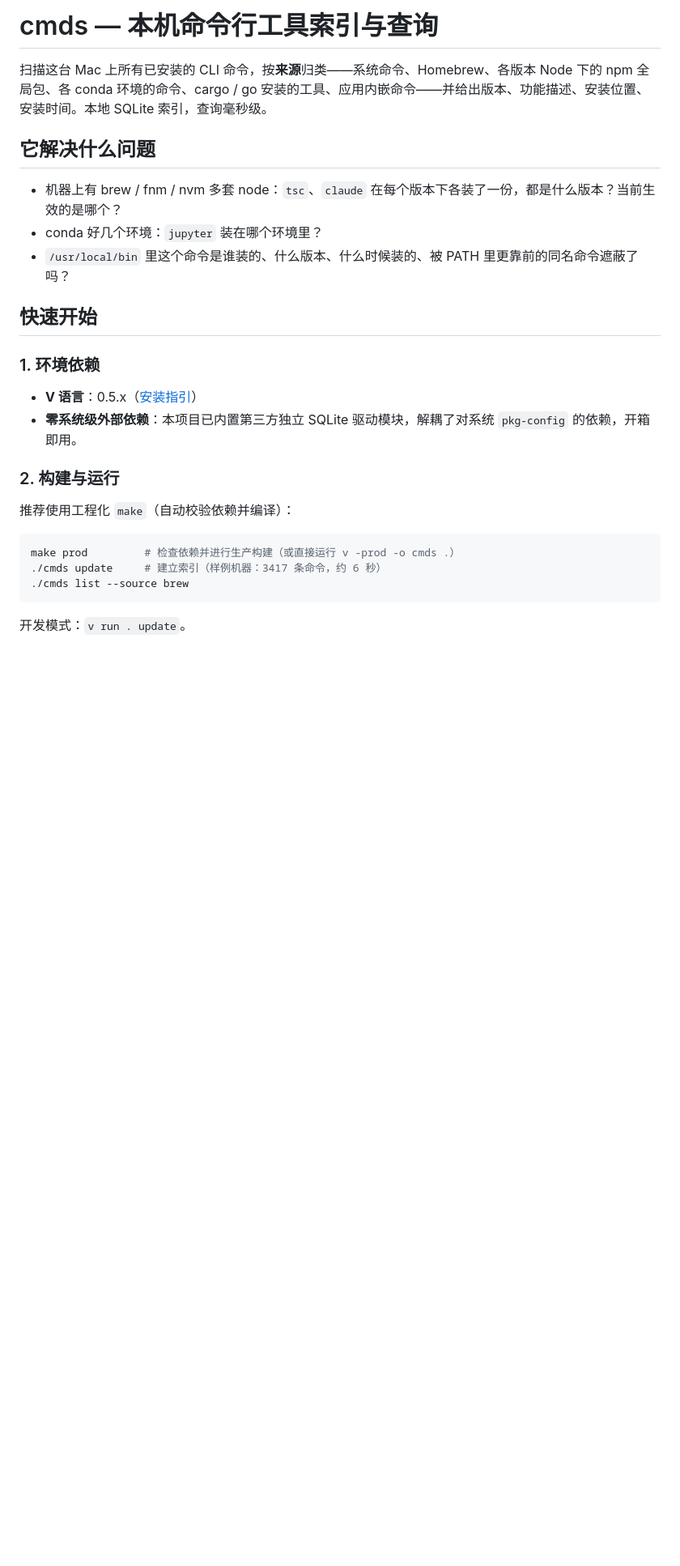
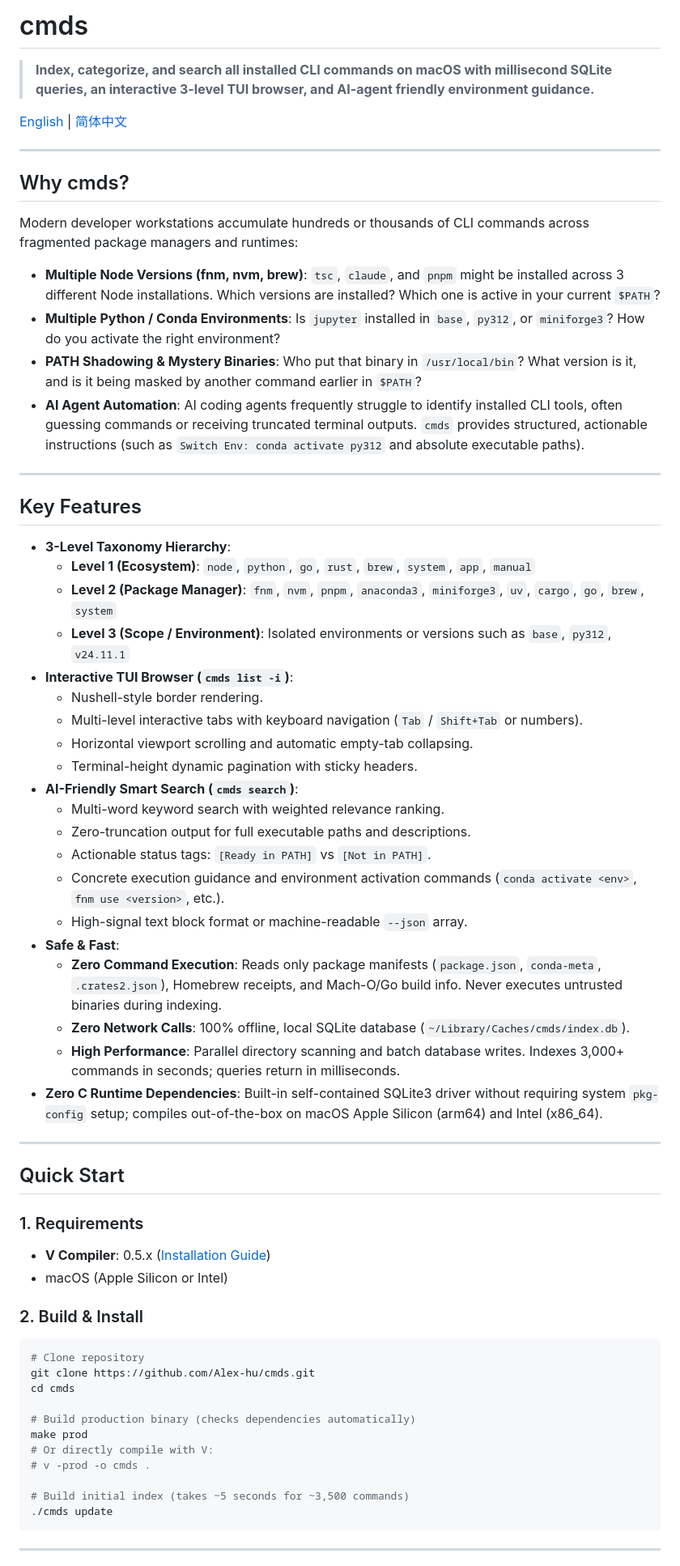
Before and after one commit to Alex-hu/cmds, a Markdown page: README.md, the part around one of its changes. Shown at 81% size. Rendered like a GitHub page; blank space fills up the shorter version.

Commit message:
docs: 重新编写中英文 README（默认英文版，附带中文版）

````diff
--- a/README.md
+++ b/README.md
@@ -1,29 +1,69 @@
-# cmds — 本机命令行工具索引与查询
+# cmds
 
-扫描这台 Mac 上所有已安装的 CLI 命令，按**来源**归类——系统命令、Homebrew、各版本 Node 下的 npm 全局包、各 conda 环境的命令、cargo / go 安装的工具、应用内嵌命令——并给出版本、功能描述、安装位置、安装时间。本地 SQLite 索引，查询毫秒级。
+> **Index, categorize, and search all installed CLI commands on macOS with millisecond SQLite queries, an interactive 3-level TUI browser, and AI-agent friendly environment guidance.**
 
-## 它解决什么问题
+[English](README.md) | [简体中文](README_zh.md)
 
-- 机器上有 brew / fnm / nvm 多套 node：`tsc`、`claude` 在每个版本下各装了一份，都是什么版本？当前生效的是哪个？
-- conda 好几个环境：`jupyter` 装在哪个环境里？
-- `/usr/local/bin` 里这个命令是谁装的、什么版本、什么时候装的、被 PATH 里更靠前的同名命令遮蔽了吗？
+---
 
-## 快速开始
+## Why cmds?
 
-### 1. 环境依赖
+Modern developer workstations accumulate hundreds or thousands of CLI commands across fragmented package managers and runtimes:
 
-- **V 语言**：0.5.x（[安装指引](https://vlang.io)）
-- **零系统级外部依赖**：本项目已内置第三方独立 SQLite 驱动模块，解耦了对系统 `pkg-config` 的依赖，开箱即用。
+- **Multiple Node Versions (fnm, nvm, brew)**: `tsc`, `claude`, and `pnpm` might be installed across 3 different Node installations. Which versions are installed? Which one is active in your current `$PATH`?
+- **Multiple Python / Conda Environments**: Is `jupyter` installed in `base`, `py312`, or `miniforge3`? How do you activate the right environment?
+- **PATH Shadowing & Mystery Binaries**: Who put that binary in `/usr/local/bin`? What version is it, and is it being masked by another command earlier in `$PATH`?
+- **AI Agent Automation**: AI coding agents frequently struggle to identify installed CLI tools, often guessing commands or receiving truncated terminal outputs. `cmds` provides structured, actionable instructions (such as `Switch Env: conda activate py312` and absolute executable paths).
 
-### 2. 构建与运行
+---
 
-推荐使用工程化 `make`（自动校验依赖并编译）：
+## Key Features
+
+- **3-Level Taxonomy Hierarchy**:
+  - **Level 1 (Ecosystem)**: `node`, `python`, `go`, `rust`, `brew`, `system`, `app`, `manual`
+  - **Level 2 (Package Manager)**: `fnm`, `nvm`, `pnpm`, `anaconda3`, `miniforge3`, `uv`, `cargo`, `go`, `brew`, `system`
+  - **Level 3 (Scope / Environment)**: Isolated environments or versions such as `base`, `py312`, `v24.11.1`
+- **Interactive TUI Browser (`cmds list -i`)**:
+  - Nushell-style border rendering.
+  - Multi-level interactive tabs with keyboard navigation (`Tab` / `Shift+Tab` or numbers).
+  - Horizontal viewport scrolling and automatic empty-tab collapsing.
+  - Terminal-height dynamic pagination with sticky headers.
+- **AI-Friendly Smart Search (`cmds search`)**:
+  - Multi-word keyword search with weighted relevance ranking.
+  - Zero-truncation output for full executable paths and descriptions.
+  - Actionable status tags: `[Ready in PATH]` vs `[Not in PATH]`.
+  - Concrete execution guidance and environment activation commands (`conda activate <env>`, `fnm use <version>`, etc.).
+  - High-signal text block format or machine-readable `--json` array.
+- **Safe & Fast**:
+  - **Zero Command Execution**: Reads only package manifests (`package.json`, `conda-meta`, `.crates2.json`), Homebrew receipts, and Mach-O/Go build info. Never executes untrusted binaries during indexing.
+  - **Zero Network Calls**: 100% offline, local SQLite database (`~/Library/Caches/cmds/index.db`).
+  - **High Performance**: Parallel directory scanning and batch database writes. Indexes 3,000+ commands in seconds; queries return in milliseconds.
+- **Zero C Runtime Dependencies**: Built-in self-contained SQLite3 driver without requiring system `pkg-config` setup; compiles out-of-the-box on macOS Apple Silicon (arm64) and Intel (x86_64).
+
+---
+
+## Quick Start
+
+### 1. Requirements
+
+- **V Compiler**: 0.5.x ([Installation Guide](https://vlang.io))
+- macOS (Apple Silicon or Intel)
+
+### 2. Build & Install
 
 ```sh
-make prod         # 检查依赖并进行生产构建（或直接运行 v -prod -o cmds .）
-./cmds update     # 建立索引（样例机器：3417 条命令，约 6 秒）
-./cmds list --source brew
+# Clone repository
+git clone https://github.com/Alex-hu/cmds.git
+cd cmds
+
+# Build production binary (checks dependencies automatically)
+make prod
+# Or directly compile with V:
+# v -prod -o cmds .
+
+# Build initial index (takes ~5 seconds for ~3,500 commands)
+./cmds update
 ```
 
-开发模式：`v run . update`。
+---
 
````
Also changed, not shown: other parts of README.md (+86 -89 lines), README_zh.md (added, +206 -0 lines).
